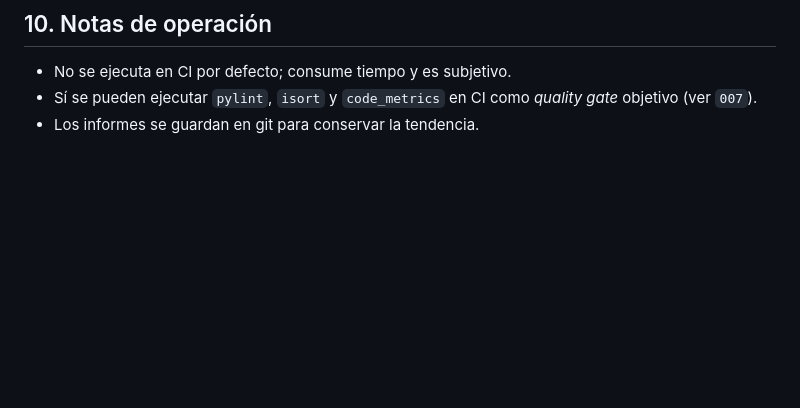
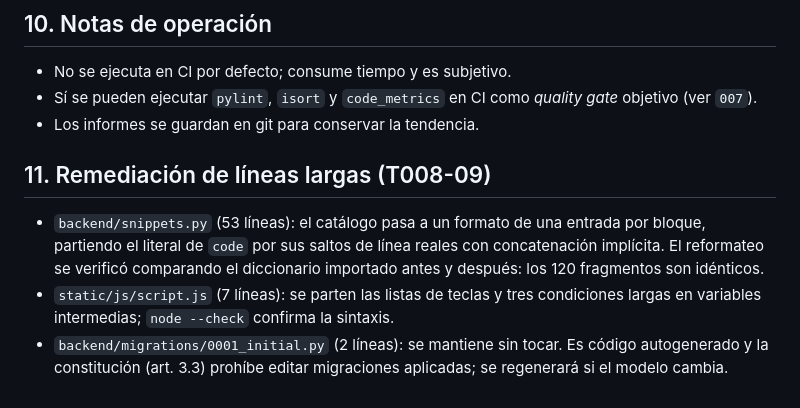
Before and after one commit to Chorexxs/SyntaxSprint, a Markdown page: specs/008-code-audit/plan.md, the part around the change. GitHub-like rendering; blank space fills up the shorter version.

```diff
--- a/specs/008-code-audit/plan.md
+++ b/specs/008-code-audit/plan.md
@@ -117,3 +117,15 @@ Requiere `SECRET_KEY`, `DEBUG` y `ALLOWED_HOSTS` en el entorno.
 - Sí se pueden ejecutar `pylint`, `isort` y `code_metrics` en CI como *quality gate*
   objetivo (ver `007`).
 - Los informes se guardan en git para conservar la tendencia.
+
+## 11. Remediación de líneas largas (T008-09)
+
+- `backend/snippets.py` (53 líneas): el catálogo pasa a un formato de una entrada por
+  bloque, partiendo el literal de `code` por sus saltos de línea reales con concatenación
+  implícita. El reformateo se verificó comparando el diccionario importado antes y
+  después: los 120 fragmentos son idénticos.
+- `static/js/script.js` (7 líneas): se parten las listas de teclas y tres condiciones
+  largas en variables intermedias; `node --check` confirma la sintaxis.
+- `backend/migrations/0001_initial.py` (2 líneas): se mantiene sin tocar. Es código
+  autogenerado y la constitución (art. 3.3) prohíbe editar migraciones aplicadas; se
+  regenerará si el modelo cambia.
```
Also changed, not shown: AGENTS.md (+6 -7 lines), specs/008-code-audit/tasks.md (+6 -2 lines).
